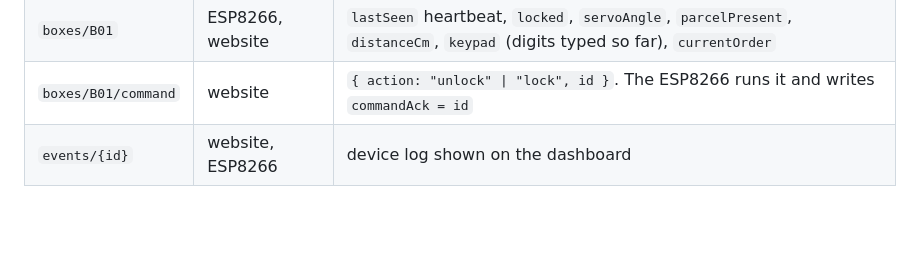
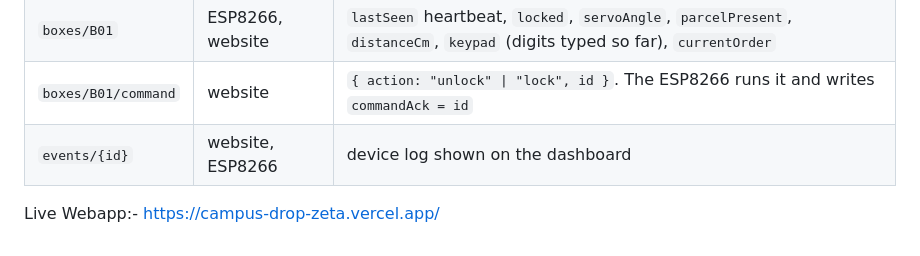
Before and after one commit to Awasthiutk564/Campus-Drop, a Markdown page: README.md, the part around the change. Rendered like a GitHub page; blank space fills up the shorter version.

```diff
--- a/README.md
+++ b/README.md
@@ -93,3 +93,4 @@ See [`firmware/HARDWARE_GUIDE.md`](firmware/HARDWARE_GUIDE.md) for full wiring,
 | `boxes/B01` | ESP8266, website | `lastSeen` heartbeat, `locked`, `servoAngle`, `parcelPresent`, `distanceCm`, `keypad` (digits typed so far), `currentOrder` |
 | `boxes/B01/command` | website | `{ action: "unlock" \| "lock", id }`. The ESP8266 runs it and writes `commandAck = id` |
 | `events/{id}` | website, ESP8266 | device log shown on the dashboard |
+Live Webapp:- https://campus-drop-zeta.vercel.app/
```
